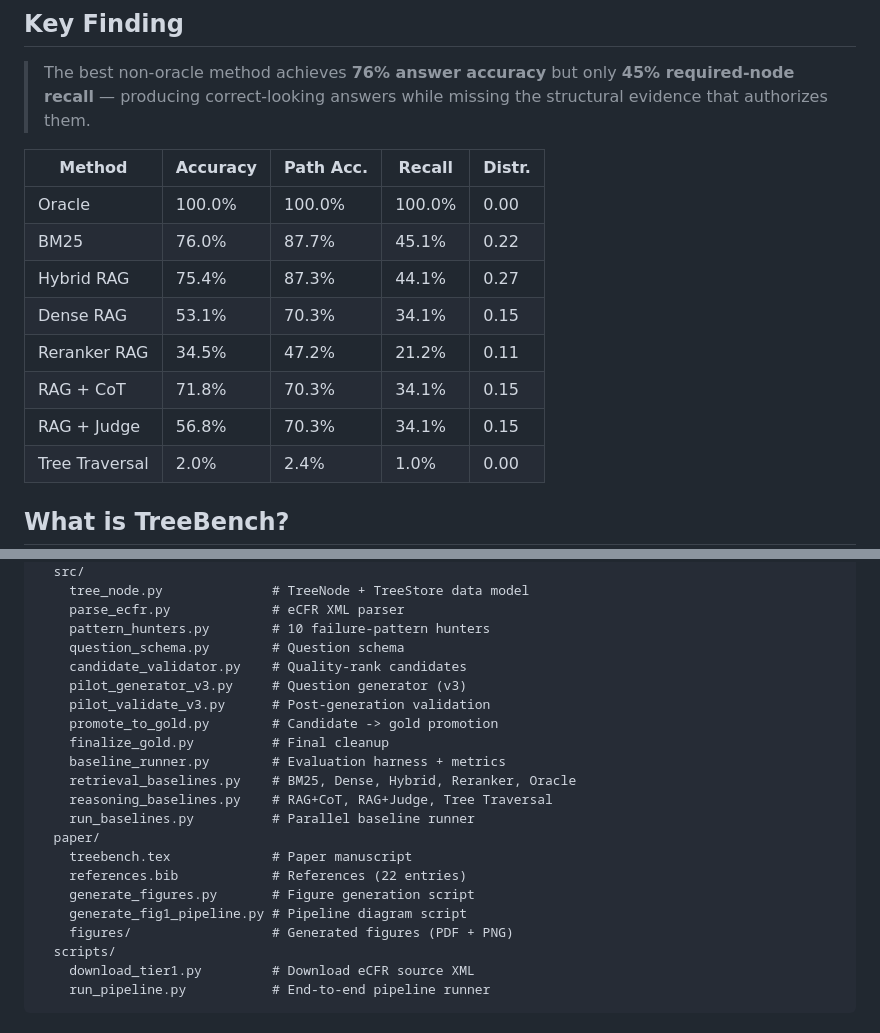
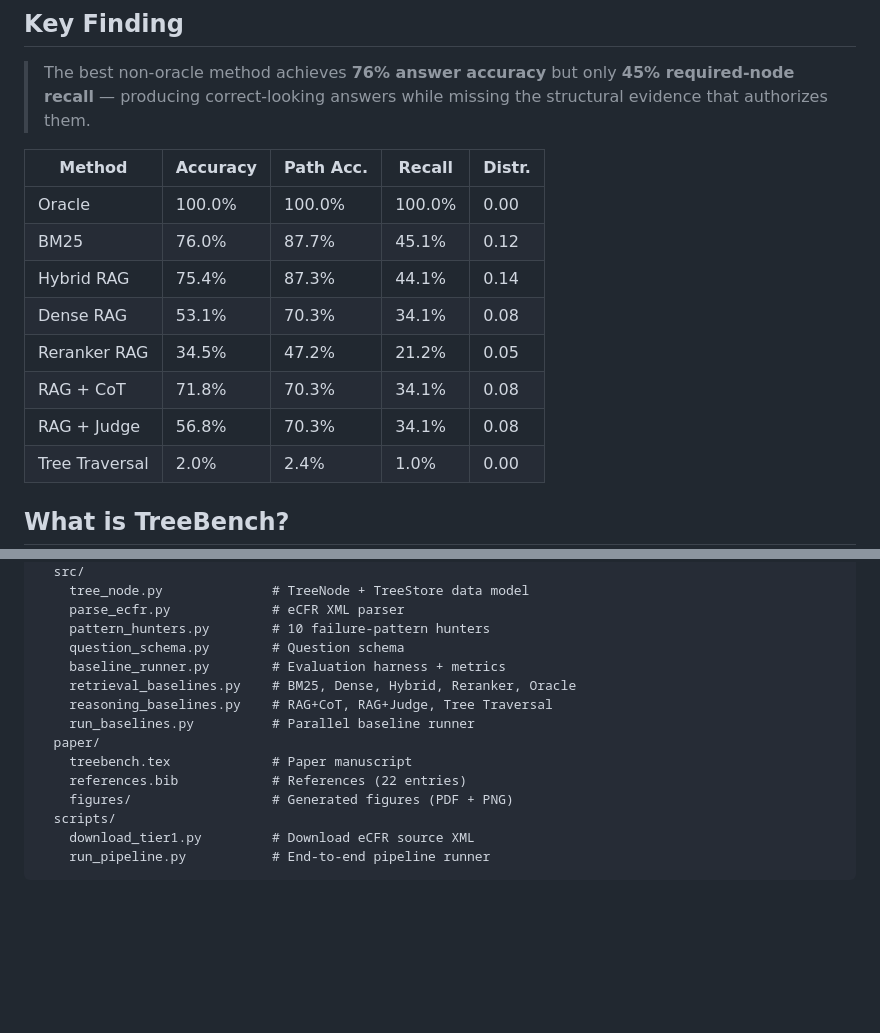
Before and after one commit to whitepaper27/TreeBench, a Markdown page: README.md, 2 parts joined by grey strips. Drawn GitHub-style; blank space fills up the shorter version.

Commit message:
Fix README: correct distractor values from JSON, remove unlisted files from structure
Co-Authored-By: Claude Opus 4.6 (1M context) <noreply@anthropic.com>

```diff
--- a/README.md
+++ b/README.md
@@ -11,12 +11,12 @@
 | Method | Accuracy | Path Acc. | Recall | Distr. |
 |--------|----------|-----------|--------|--------|
 | Oracle | 100.0% | 100.0% | 100.0% | 0.00 |
-| BM25 | 76.0% | 87.7% | 45.1% | 0.22 |
-| Hybrid RAG | 75.4% | 87.3% | 44.1% | 0.27 |
-| Dense RAG | 53.1% | 70.3% | 34.1% | 0.15 |
-| Reranker RAG | 34.5% | 47.2% | 21.2% | 0.11 |
-| RAG + CoT | 71.8% | 70.3% | 34.1% | 0.15 |
-| RAG + Judge | 56.8% | 70.3% | 34.1% | 0.15 |
+| BM25 | 76.0% | 87.7% | 45.1% | 0.12 |
+| Hybrid RAG | 75.4% | 87.3% | 44.1% | 0.14 |
+| Dense RAG | 53.1% | 70.3% | 34.1% | 0.08 |
+| Reranker RAG | 34.5% | 47.2% | 21.2% | 0.05 |
+| RAG + CoT | 71.8% | 70.3% | 34.1% | 0.08 |
+| RAG + Judge | 56.8% | 70.3% | 34.1% | 0.08 |
 | Tree Traversal | 2.0% | 2.4% | 1.0% | 0.00 |
 
 ## What is TreeBench?
@@ -70,11 +70,6 @@ TreeBench/
     parse_ecfr.py             # eCFR XML parser
     pattern_hunters.py        # 10 failure-pattern hunters
     question_schema.py        # Question schema
-    candidate_validator.py    # Quality-rank candidates
-    pilot_generator_v3.py     # Question generator (v3)
-    pilot_validate_v3.py      # Post-generation validation
-    promote_to_gold.py        # Candidate -> gold promotion
-    finalize_gold.py          # Final cleanup
     baseline_runner.py        # Evaluation harness + metrics
     retrieval_baselines.py    # BM25, Dense, Hybrid, Reranker, Oracle
     reasoning_baselines.py    # RAG+CoT, RAG+Judge, Tree Traversal
@@ -82,8 +77,6 @@ TreeBench/
   paper/
     treebench.tex             # Paper manuscript
     references.bib            # References (22 entries)
-    generate_figures.py       # Figure generation script
-    generate_fig1_pipeline.py # Pipeline diagram script
     figures/                  # Generated figures (PDF + PNG)
   scripts/
     download_tier1.py         # Download eCFR source XML
```
